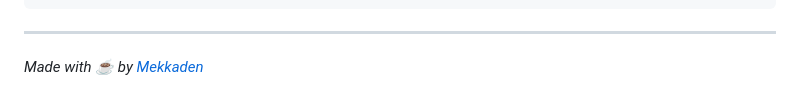
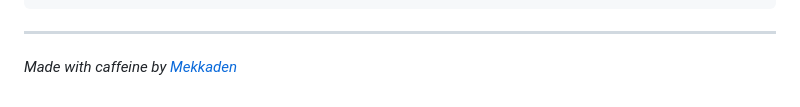
Before and after one commit to Mekkaden/SKILLNET, a Markdown page: README.md, the part around the change. Rendered like a GitHub page.

Commit message:
Update attribution text in README

```diff
--- a/README.md
+++ b/README.md
@@ -138,4 +138,4 @@ SKILLNET/
 ---
 
 
-*Made with ☕ by [Mekkaden](https://github.com/Mekkaden)*
+*Made with caffeine by [Mekkaden](https://github.com/Mekkaden)*
```
